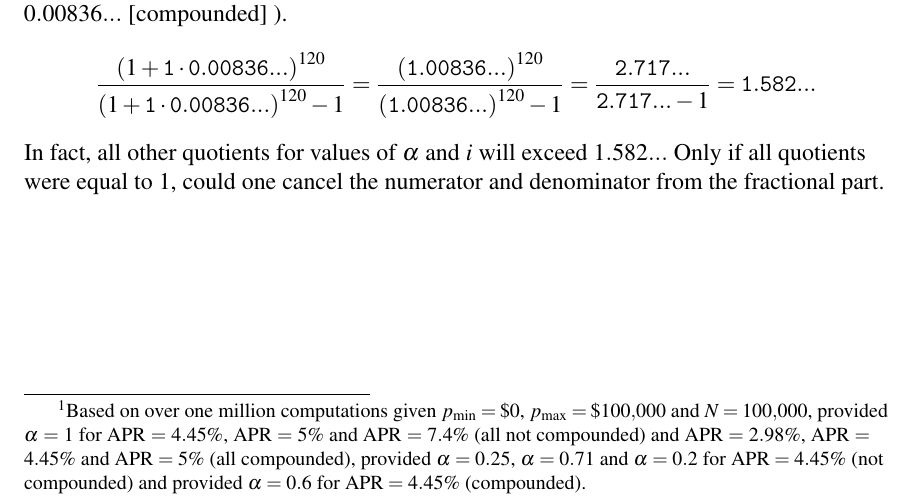
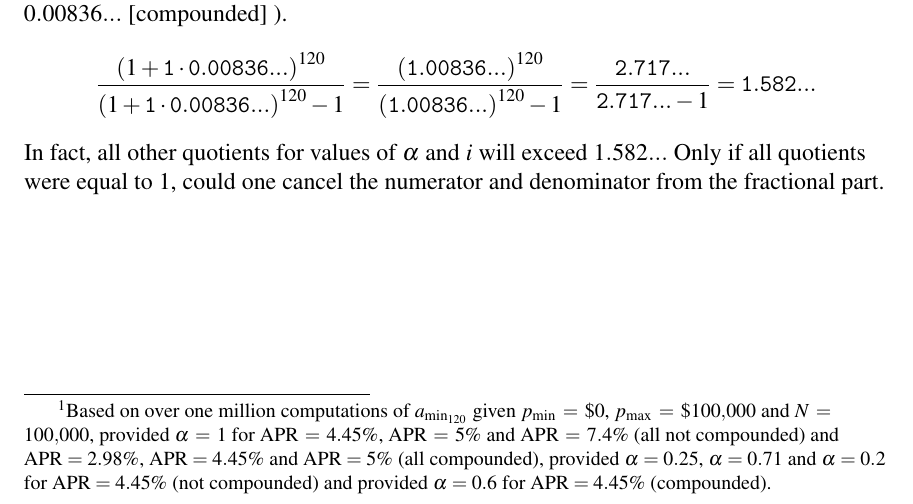
Before and after one commit to saegl5/check_student_loans_other_resources, a LaTeX paper (extra_insight.tex): part of page 31 of 31, cut so that both start at the same text. Compiled offline with pdfLaTeX.

Commit message:
Replace extra_insight.tex

```diff
--- a/extra_insight.tex
+++ b/extra_insight.tex
@@ -1229,7 +1229,7 @@ This document consists of examples. It also includes derivations for the monthly
 	\end{remark}
 
 	\vspace{12pt}
-	\begin{remark} The caveat to using the former expression, though, is that each numerical solution of $a_{\rm{min_{120}}}$ for case~\ref{case3} could still deviate by one cent or more from each solution had they been computed by using the latter expression. For example, for default parameters (i.e., $p_{\rm{min}}=\$2,000$, $p_{\rm{max}}=\$10,000$, $N=40$, $\mbox{APR}=4.45\%$ [not compounded] and $\alpha =1$) no numerical solutions deviate. If $\mbox{APR}=5\%$, all other parameters being the default, one solution deviates by a cent; the correct solution for $p=\$4,600$ should be $a_{\rm{min_{120}}}=\$48.79$, not $\$48.80$. If one broadens or alters parameters, more solutions may deviate. Roughly 2.14\% of all solutions, for case~\ref{case3}, do in fact deviate, by at most one cent, 56\% one cent high and 44\% one cent low.\footnote{Based on over one million computations given $p_{\rm{min}}=\$0$, $p_{\rm{max}}=\$100,000$ and $N=100,000$, provided $\alpha =1$ for $\mbox{APR}=4.45\%$, $\mbox{APR}=5\%$ and $\mbox{APR}=7.4\%$ (all not compounded) and $\mbox{APR}=2.98\%$, $\mbox{APR}=4.45\%$ and $\mbox{APR}=5\%$ (all compounded), provided $\alpha =0.25$, $\alpha =0.71$ and $\alpha =0.2$ for $\mbox{APR}=4.45\%$ (not compounded) and provided $\alpha =0.6$ for $\mbox{APR}=4.45\%$ (compounded).} Open ``Ten-Year\_Minimum\_Errors.ipynb'' in Jupyter Notebook or Jupyter Lab, customize the cell, and run it to see for one self. For one's convenience, the iOS app automatically checks and corrects for such errors in precision. (None of the latter four numerical solutions in section~\ref{errorcheck} deviated.)
+	\begin{remark} The caveat to using the former expression, though, is that each numerical solution of $a_{\rm{min_{120}}}$ for case~\ref{case3} could still deviate by one cent or more from each solution had they been computed by using the latter expression. For example, for default parameters (i.e., $p_{\rm{min}}=\$2,000$, $p_{\rm{max}}=\$10,000$, $N=40$, $\mbox{APR}=4.45\%$ [not compounded] and $\alpha =1$) no numerical solutions deviate. If $\mbox{APR}=5\%$, all other parameters being the default, one solution deviates by a cent; the correct solution for $p=\$4,600$ should be $a_{\rm{min_{120}}}=\$48.79$, not $\$48.80$. If one broadens or alters parameters, more solutions may deviate. Roughly 2.14\% of all solutions, for case~\ref{case3}, do in fact deviate, by at most one cent, 56\% one cent high and 44\% one cent low.\footnote{Based on over one million computations of $a_{\rm{min_{120}}}$ given $p_{\rm{min}}=\$0$, $p_{\rm{max}}=\$100,000$ and $N=100,000$, provided $\alpha =1$ for $\mbox{APR}=4.45\%$, $\mbox{APR}=5\%$ and $\mbox{APR}=7.4\%$ (all not compounded) and $\mbox{APR}=2.98\%$, $\mbox{APR}=4.45\%$ and $\mbox{APR}=5\%$ (all compounded), provided $\alpha =0.25$, $\alpha =0.71$ and $\alpha =0.2$ for $\mbox{APR}=4.45\%$ (not compounded) and provided $\alpha =0.6$ for $\mbox{APR}=4.45\%$ (compounded).} Open ``Ten-Year\_Minimum\_Errors.ipynb'' in Jupyter Notebook or Jupyter Lab, customize the cell, and run it to see for one self. For one's convenience, the iOS app automatically checks and corrects for such errors in precision. (None of the latter four numerical solutions in section~\ref{errorcheck} deviated.)
 	\end{remark}
 
 	\vspace{12pt}
```
